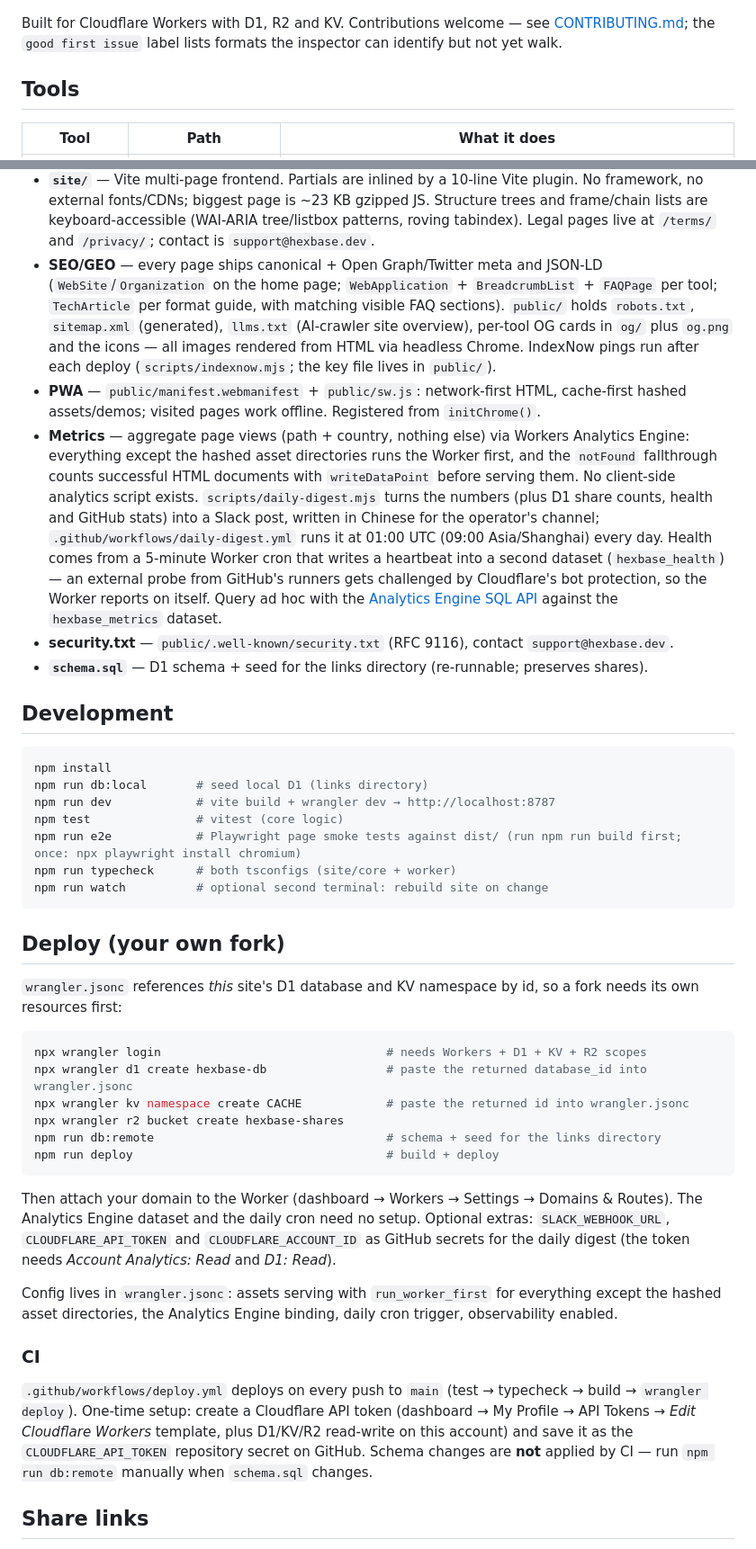
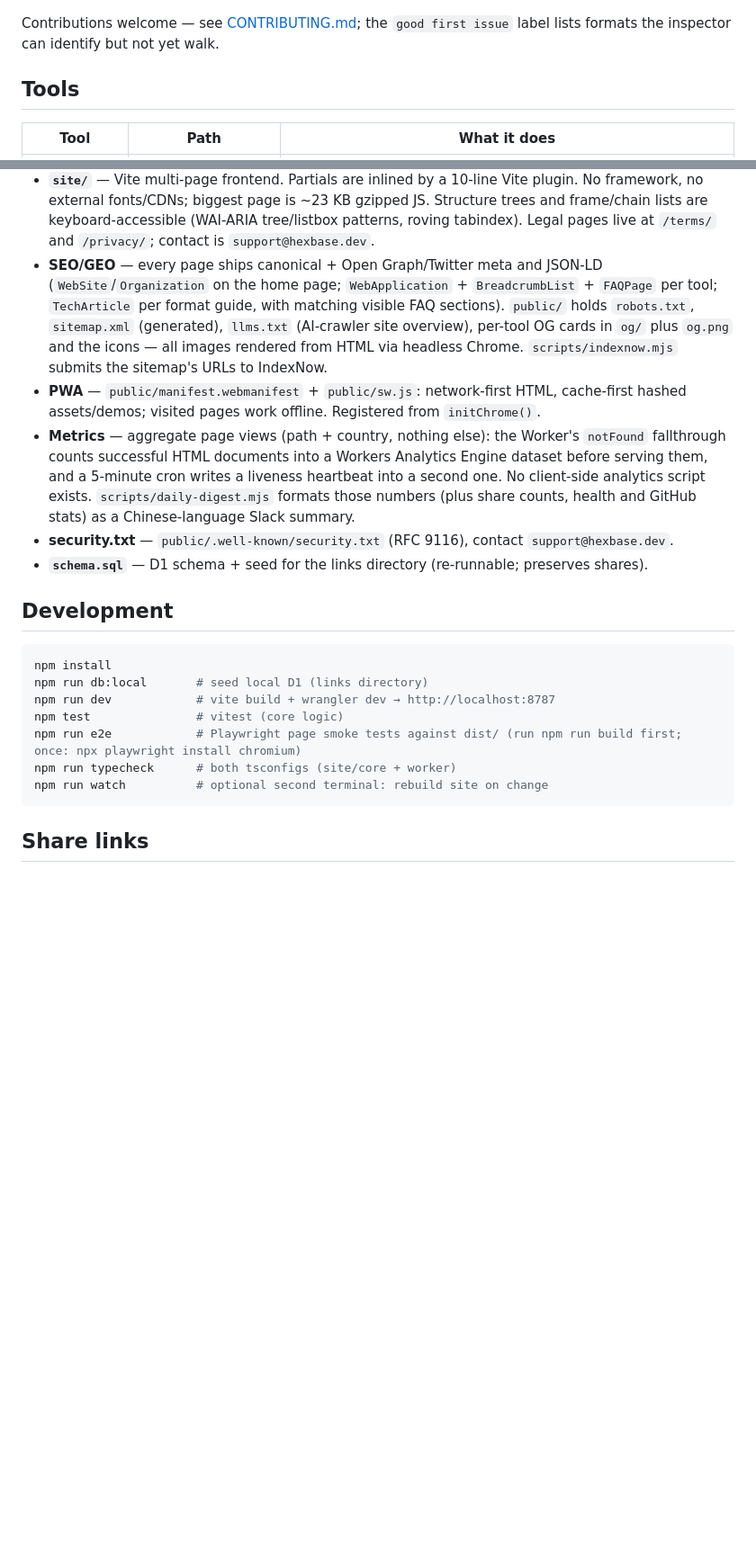
Before and after one commit to davidapp/hexbase.dev, a Markdown page: README.md, 2 parts joined by grey strips. Shown at 90% size. Drawn GitHub-style; blank space fills up the shorter version.

Commit message:
README: describe the code only, not how the site is deployed or operated
Drop the deploy badge, the fork-deployment walkthrough, the CI/token
setup notes and the digest schedule; keep what the code is, how to develop
and test it, and what each script does.

Co-Authored-By: Claude Fable 5.1 <noreply@anthropic.com>

````diff
--- a/README.md
+++ b/README.md
@@ -11,7 +10,7 @@
 
 [![The hex inspector walking a PNG: hex view, structure tree, and a plain-English note for the selected field](.github/hexbase-hero.png)](https://hexbase.dev/tools/hex/?demo=png)
 
-Built for Cloudflare Workers with D1, R2 and KV. Contributions welcome — see [CONTRIBUTING.md](CONTRIBUTING.md); the `good first issue` label lists formats the inspector can identify but not yet walk.
+Contributions welcome — see [CONTRIBUTING.md](CONTRIBUTING.md); the `good first issue` label lists formats the inspector can identify but not yet walk.
 
 ## Tools
 
@@ -47,9 +46,9 @@ Browser ── static assets (Vite MPA, plain TypeScript, zero runtime deps)
 - **`src/core/`** — pure TypeScript parsing/conversion logic, no DOM. Fully unit-tested: file-format parsers, packet and pcap decoders, ASN.1/X.509, JSON diff, epoch math, encoders. Shared by the site pages.
 - **`src/worker/`** — the Hono app. Env types generated by `wrangler types`. Every response through the Worker gets the security headers in `headers.ts` (CSP that is `'self'`-only plus one pinned inline-script hash, HSTS, nosniff, frame-ancestors none).
 - **`site/`** — Vite multi-page frontend. Partials are inlined by a 10-line Vite plugin. No framework, no external fonts/CDNs; biggest page is ~23 KB gzipped JS. Structure trees and frame/chain lists are keyboard-accessible (WAI-ARIA tree/listbox patterns, roving tabindex). Legal pages live at `/terms/` and `/privacy/`; contact is `support@hexbase.dev`.
-- **SEO/GEO** — every page ships canonical + Open Graph/Twitter meta and JSON-LD (`WebSite`/`Organization` on the home page; `WebApplication` + `BreadcrumbList` + `FAQPage` per tool; `TechArticle` per format guide, with matching visible FAQ sections). `public/` holds `robots.txt`, `sitemap.xml` (generated), `llms.txt` (AI-crawler site overview), per-tool OG cards in `og/` plus `og.png` and the icons — all images rendered from HTML via headless Chrome. IndexNow pings run after each deploy (`scripts/indexnow.mjs`; the key file lives in `public/`).
+- **SEO/GEO** — every page ships canonical + Open Graph/Twitter meta and JSON-LD (`WebSite`/`Organization` on the home page; `WebApplication` + `BreadcrumbList` + `FAQPage` per tool; `TechArticle` per format guide, with matching visible FAQ sections). `public/` holds `robots.txt`, `sitemap.xml` (generated), `llms.txt` (AI-crawler site overview), per-tool OG cards in `og/` plus `og.png` and the icons — all images rendered from HTML via headless Chrome. `scripts/indexnow.mjs` submits the sitemap's URLs to IndexNow.
 - **PWA** — `public/manifest.webmanifest` + `public/sw.js`: network-first HTML, cache-first hashed assets/demos; visited pages work offline. Registered from `initChrome()`.
-- **Metrics** — aggregate page views (path + country, nothing else) via Workers Analytics Engine: everything except the hashed asset directories runs the Worker first, and the `notFound` fallthrough counts successful HTML documents with `writeDataPoint` before serving them. No client-side analytics script exists. `scripts/daily-digest.mjs` turns the numbers (plus D1 share counts, health and GitHub stats) into a Slack post, written in Chinese for the operator's channel; `.github/workflows/daily-digest.yml` runs it at 01:00 UTC (09:00 Asia/Shanghai) every day. Health comes from a 5-minute Worker cron that writes a heartbeat into a second dataset (`hexbase_health`) — an external probe from GitHub's runners gets challenged by Cloudflare's bot protection, so the Worker reports on itself. Query ad hoc with the [Analytics Engine SQL API](https://developers.cloudflare.com/analytics/analytics-engine/sql-api/) against the `hexbase_metrics` dataset.
+- **Metrics** — aggregate page views (path + country, nothing else): the Worker's `notFound` fallthrough counts successful HTML documents into a Workers Analytics Engine dataset before serving them, and a 5-minute cron writes a liveness heartbeat into a second one. No client-side analytics script exists. `scripts/daily-digest.mjs` formats those numbers (plus share counts, health and GitHub stats) as a Chinese-language Slack summary.
 - **security.txt** — `public/.well-known/security.txt` (RFC 9116), contact `support@hexbase.dev`.
 - **`schema.sql`** — D1 schema + seed for the links directory (re-runnable; preserves shares).
 
@@ -65,27 +64,6 @@ npm run typecheck      # both tsconfigs (site/core + worker)
 npm run watch          # optional second terminal: rebuild site on change
 ```
 
-## Deploy (your own fork)
-
-`wrangler.jsonc` references *this* site's D1 database and KV namespace by id, so a fork needs its own resources first:
-
-```bash
-npx wrangler login                                # needs Workers + D1 + KV + R2 scopes
-npx wrangler d1 create hexbase-db                 # paste the returned database_id into wrangler.jsonc
-npx wrangler kv namespace create CACHE            # paste the returned id into wrangler.jsonc
-npx wrangler r2 bucket create hexbase-shares
-npm run db:remote                                 # schema + seed for the links directory
-npm run deploy                                    # build + deploy
-```
-
-Then attach your domain to the Worker (dashboard → Workers → Settings → Domains & Routes). The Analytics Engine dataset and the daily cron need no setup. Optional extras: `SLACK_WEBHOOK_URL`, `CLOUDFLARE_API_TOKEN` and `CLOUDFLARE_ACCOUNT_ID` as GitHub secrets for the daily digest (the token needs *Account Analytics: Read* and *D1: Read*).
-
-Config lives in `wrangler.jsonc`: assets serving with `run_worker_first` for everything except the hashed asset directories, the Analytics Engine binding, daily cron trigger, observability enabled.
-
-### CI
-
-`.github/workflows/deploy.yml` deploys on every push to `main` (test → typecheck → build → `wrangler deploy`). One-time setup: create a Cloudflare API token (dashboard → My Profile → API Tokens → *Edit Cloudflare Workers* template, plus D1/KV/R2 read-write on this account) and save it as the `CLOUDFLARE_API_TOKEN` repository secret on GitHub. Schema changes are **not** applied by CI — run `npm run db:remote` manually when `schema.sql` changes.
-
 ## Share links
 
 `POST /api/share` accepts `{ tool, content (base64), filename? }` up to 256 KB, rate-limited to 30/h per hashed IP (raw IPs are never stored). Content lives in R2, metadata in D1, links expire after 30 days and are purged nightly by the cron trigger.
````
Also changed, not shown: other parts of README.md (+0 -1 lines), CONTRIBUTING.md (+1 -1 lines).
